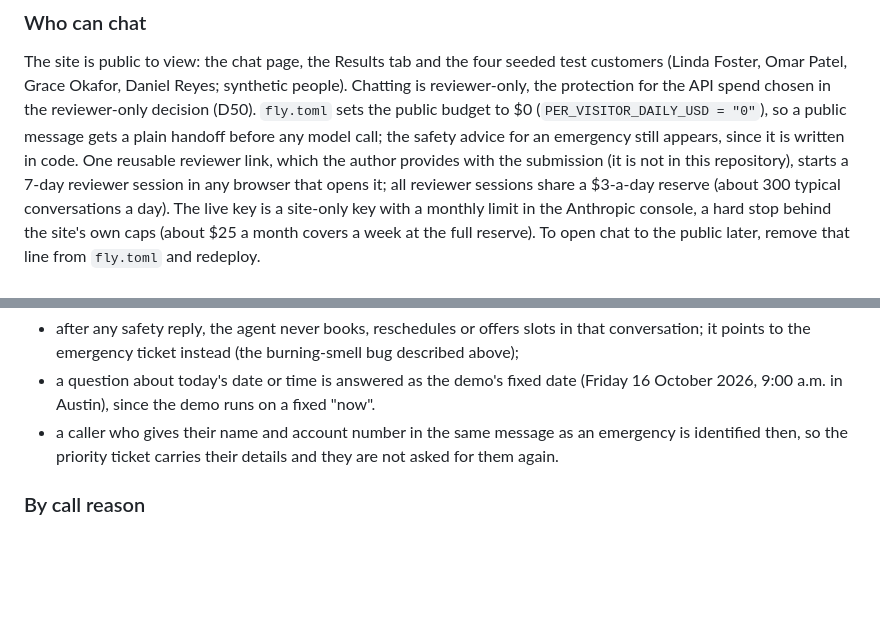
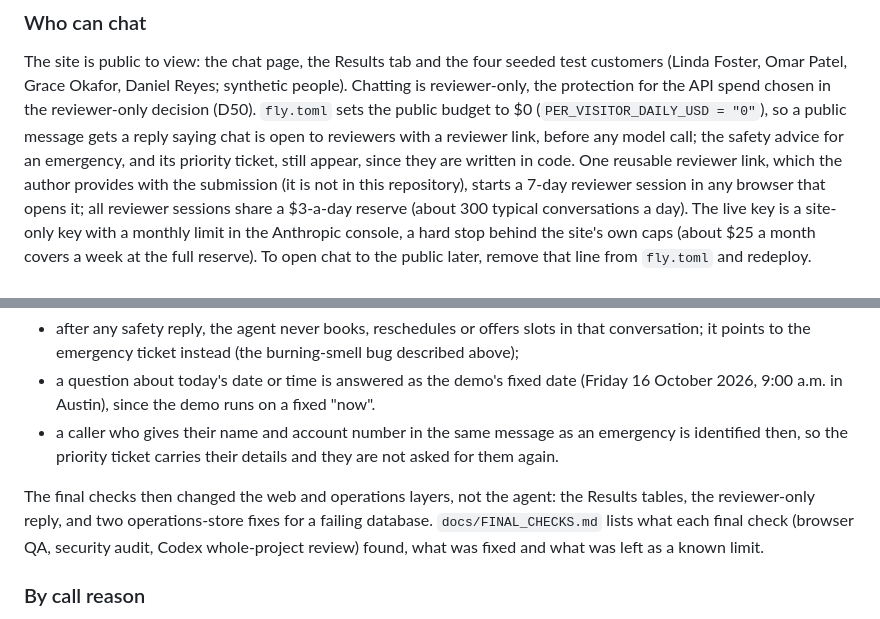
Before and after one commit to lucycchi/AI_Call_Center_Agent, a Markdown page: README.md, 2 parts joined by grey strips. Drawn GitHub-style; blank space fills up the shorter version.

Commit message:
docs: final checks (QA, security audit, Codex final review)
Co-Authored-By: Claude Opus 5.5 <noreply@anthropic.com>

```diff
--- a/README.md
+++ b/README.md
@@ -59,8 +59,8 @@ behind a shared staff password).
 The site is public to view: the chat page, the Results tab and the four seeded test customers (Linda Foster, Omar
 Patel, Grace Okafor, Daniel Reyes; synthetic people). Chatting is reviewer-only, the protection for the API spend
 chosen in the reviewer-only decision (D50). `fly.toml` sets the public budget to $0 (`PER_VISITOR_DAILY_USD = "0"`),
-so a public message gets a plain handoff before any model call; the safety advice for an emergency still appears,
-since it is written in code. One reusable reviewer link, which the author provides with the submission (it is not in
+so a public message gets a reply saying chat is open to reviewers with a reviewer link, before any model call; the
+safety advice for an emergency, and its priority ticket, still appear, since they are written in code. One reusable reviewer link, which the author provides with the submission (it is not in
 this repository), starts a 7-day reviewer session in any browser that opens it; all reviewer sessions share a
 $3-a-day reserve (about 300 typical conversations a day). The live key is a site-only key with a monthly limit in the
 Anthropic console, a hard stop behind the site's own caps (about $25 a month covers a week at the full reserve). To
@@ -284,6 +284,10 @@ requires (live fixes after the measurement (D51)):
 - a caller who gives their name and account number in the same message as an emergency is identified then, so the
   priority ticket carries their details and they are not asked for them again.
 
+The final checks then changed the web and operations layers, not the agent: the Results tables, the reviewer-only
+reply, and two operations-store fixes for a failing database. `docs/FINAL_CHECKS.md` lists what each final check
+(browser QA, security audit, Codex whole-project review) found, what was fixed and what was left as a known limit.
+
 ### By call reason
 
 Accuracy on the reasons the agent should handle itself, and the escalation rate on the rest, from the same frozen
```
Also changed, not shown: docs/FINAL_CHECKS.md (added, +96 -0 lines), docs/FINAL_REVIEW.md (added, +72 -0 lines).
